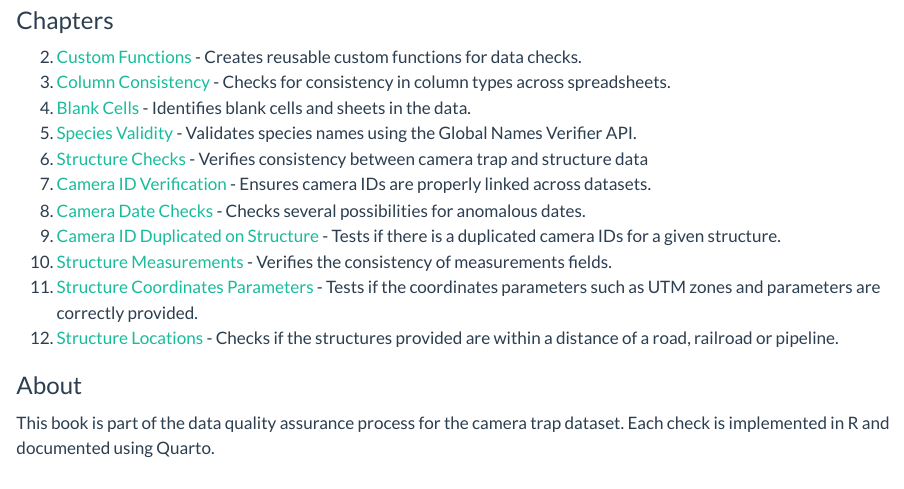
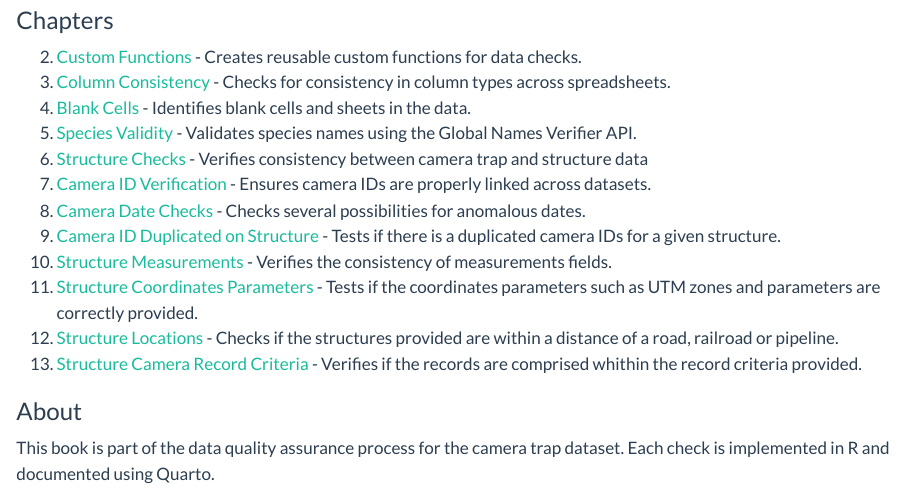
Before and after one commit to nerf-ufrgs/WildCrossData, a Quarto document (index.qmd): the page in a window 1100 px wide, from 190 px down. Rendered offline with R 4.5, knitr and Pandoc in place of Quarto, with nearby package versions.

Commit message:
Atualização de 28 de outubro de 25

```diff
--- a/_quarto.yml
+++ b/_quarto.yml
@@ -5,6 +5,7 @@ project:
 book:
   title: "Datapaper WildCrossData Latin America"
   author: "Data Quality Team - NERF/UFRGS"
+  favicon: favicon.svg
   date: last-modified
   chapters:
     - index.qmd
@@ -21,6 +22,7 @@ book:
         - Quarto/08_measurements.qmd
         - Quarto/09_structure_coords_parameters.qmd
         - Quarto/10_structure_location.qmd
+        - Quarto/11_record_criteria.qmd
 
 format:
   html:
@@ -30,5 +32,5 @@ format:
     toc: true
     toc-depth: 3
     number-sections: true
-    code-fold: true
-    self-contained: true
+    code-fold: show
+    # embed-resources: true
--- a/index.qmd
+++ b/index.qmd
@@ -2,7 +2,7 @@
 title: "Datapaper WildCrossData Latin America"
 number-sections: false
 toc: false
-# editor: visual
+editor: source
 theme:
   light: flatly
   dark: superhero
@@ -25,6 +25,7 @@ This book documents the data quality checks performed on the camera trap data. E
 10. [Structure Measurements](Quarto/08_measurements.html) - Verifies the consistency of measurements fields.
 11. [Structure Coordinates Parameters](Quarto/09_structure_coords_parameters.html) - Tests if the coordinates parameters such as UTM zones and parameters are correctly provided.
 12. [Structure Locations](Quarto/10_structure_location.html) - Checks if the structures provided are within a distance of a road, railroad or pipeline.
+13. [Structure Camera Record Criteria](Quarto/11_record_criteria.qmd) - Verifies if the records are comprised whithin the record criteria provided.
 
 ### About
 
```
Also changed, not shown: favicon.svg (added), 9 other files.
